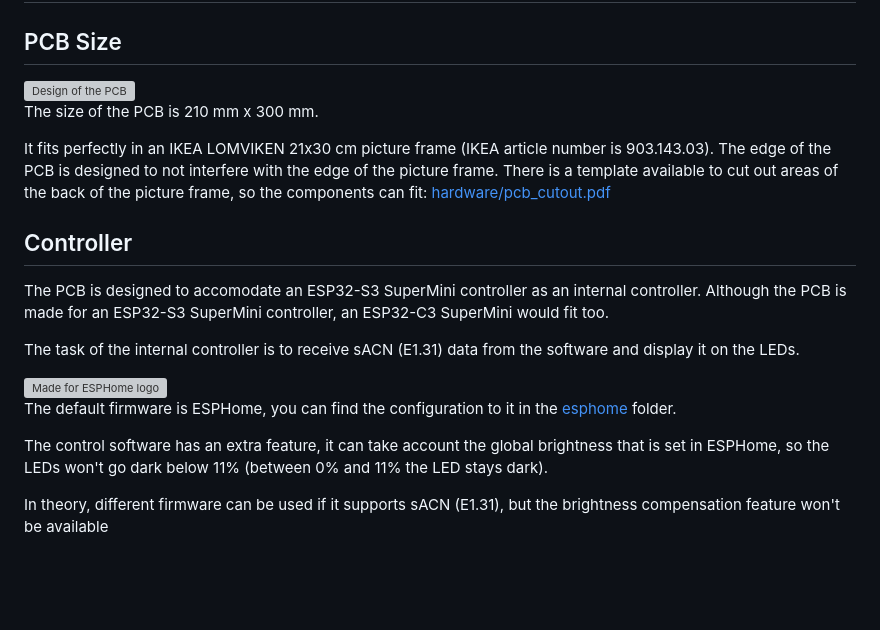
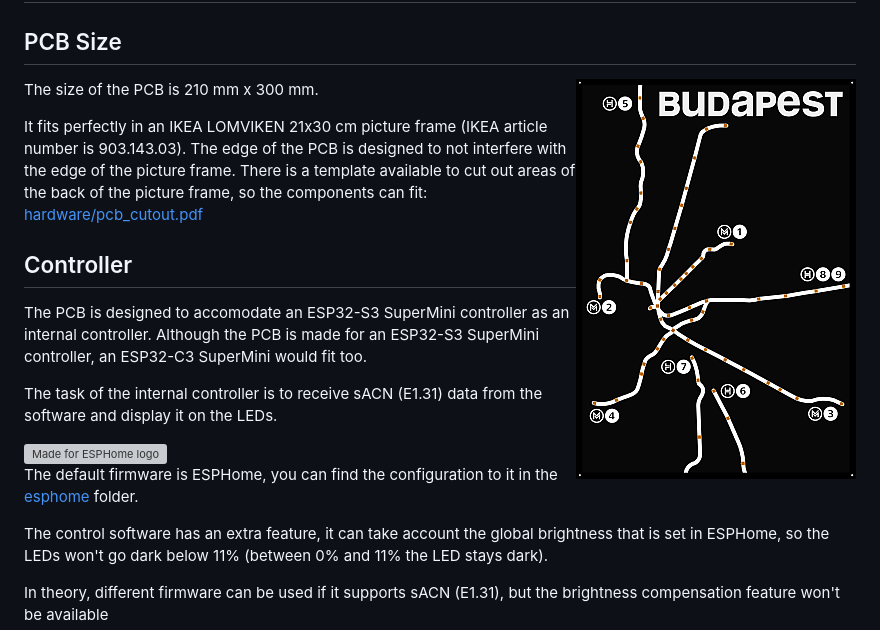
Before and after one commit to denes44/BudapestMetroDisplay, a Markdown page: hardware/README.md, the part around the change. Drawn GitHub-style; blank space fills up the shorter version; grey boxes are pictures that could not be loaded.

```diff
--- a/hardware/README.md
+++ b/hardware/README.md
@@ -2,7 +2,7 @@
 
 ## PCB Size
 
-<img align="right" src="hardware/pcb.png" alt="Design of the PCB">
+<img align="right" src="pcb.png" alt="Design of the PCB">
 
 The size of the PCB is 210 mm x 300 mm.
 
```
